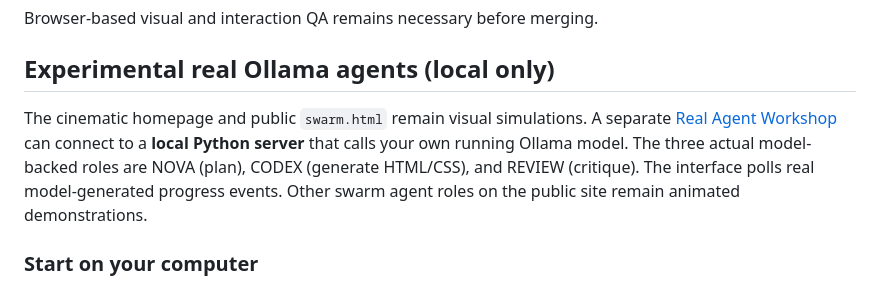
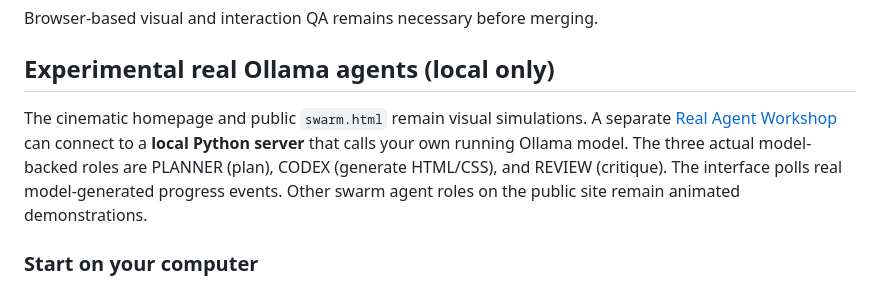
Before and after one commit to SEblakebrown/blake-portfolio, a Markdown page: README.md, the part around the change. Drawn GitHub-style.

Commit message:
refactor: replace NOVA branding with descriptive functional role

```diff
--- a/README.md
+++ b/README.md
@@ -85,7 +85,7 @@ Browser-based visual and interaction QA remains necessary before merging.
 ## Experimental real Ollama agents (local only)
 
 The cinematic homepage and public `swarm.html` remain visual simulations.
-A separate [Real Agent Workshop](agent-workshop.html) can connect to a **local Python server** that calls your own running Ollama model. The three actual model-backed roles are NOVA (plan), CODEX (generate HTML/CSS), and REVIEW (critique). The interface polls real model-generated progress events. Other swarm agent roles on the public site remain animated demonstrations.
+A separate [Real Agent Workshop](agent-workshop.html) can connect to a **local Python server** that calls your own running Ollama model. The three actual model-backed roles are PLANNER (plan), CODEX (generate HTML/CSS), and REVIEW (critique). The interface polls real model-generated progress events. Other swarm agent roles on the public site remain animated demonstrations.
 
 ### Start on your computer
 
```
